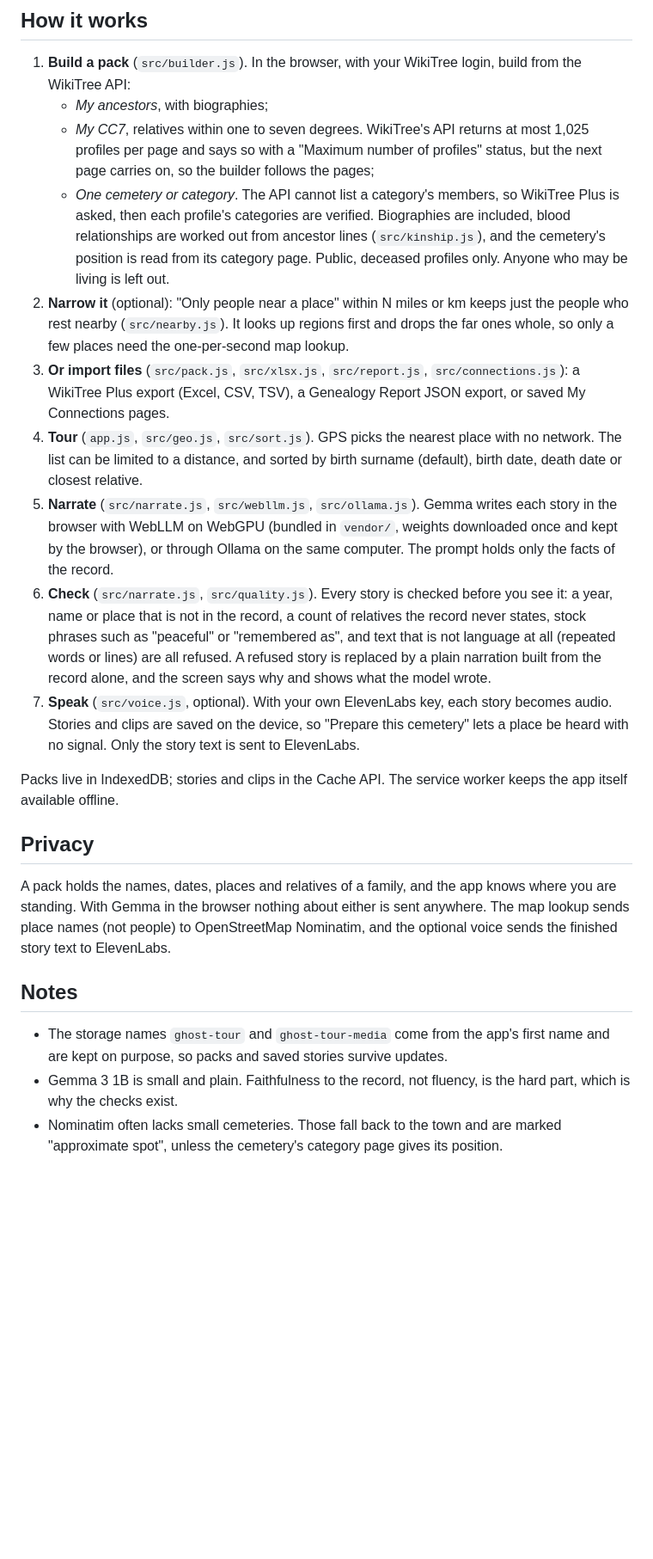
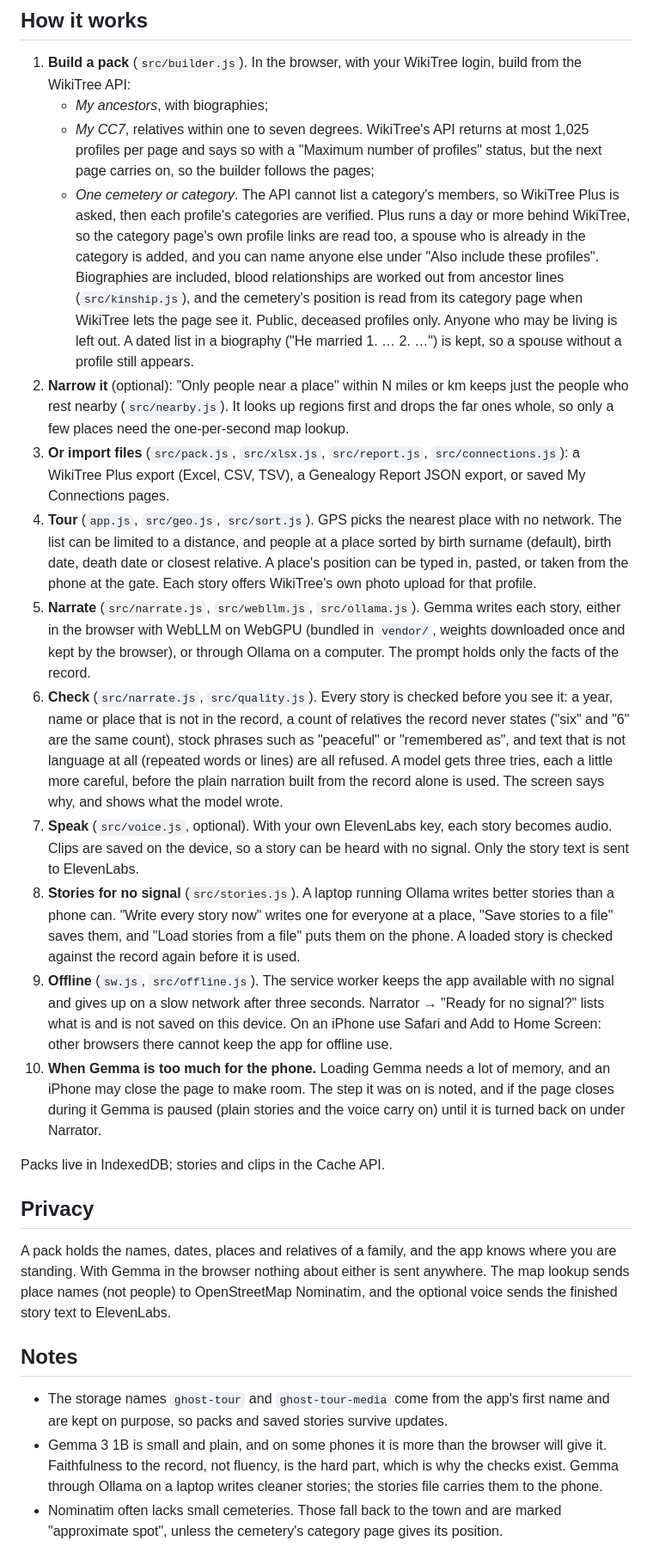
Before and after one commit to robinson27225/branch-tour, a Markdown page: README.md, the part around the change. Shown at 86% size. Drawn GitHub-style; blank space fills up the shorter version.

Commit message:
README: cover the cemetery build, offline check, stories file and Gemma pause
Describes the features added since the first push: reading the category
page and a typed list for people Plus has not listed, setting a place's
position, sorting, the retries, the stories file between devices, the
offline checklist and what to do on an iPhone, and the Gemma pause.

Co-Authored-By: Claude Sonnet 5.5 <noreply@anthropic.com>
Claude-Session: https://claude.ai/code/session_01QAx6PTp4MGsVZKhBsJwh9U

```diff
--- a/README.md
+++ b/README.md
@@ -18,16 +18,19 @@ To use it on a phone, put the files on any static host over HTTPS (WebGPU and th
 1. **Build a pack** (`src/builder.js`). In the browser, with your WikiTree login, build from the WikiTree API:
    - *My ancestors*, with biographies;
    - *My CC7*, relatives within one to seven degrees. WikiTree's API returns at most 1,025 profiles per page and says so with a "Maximum number of profiles" status, but the next page carries on, so the builder follows the pages;
-   - *One cemetery or category*. The API cannot list a category's members, so WikiTree Plus is asked, then each profile's categories are verified. Biographies are included, blood relationships are worked out from ancestor lines (`src/kinship.js`), and the cemetery's position is read from its category page.
-   Public, deceased profiles only. Anyone who may be living is left out.
+   - *One cemetery or category*. The API cannot list a category's members, so WikiTree Plus is asked, then each profile's categories are verified. Plus runs a day or more behind WikiTree, so the category page's own profile links are read too, a spouse who is already in the category is added, and you can name anyone else under "Also include these profiles". Biographies are included, blood relationships are worked out from ancestor lines (`src/kinship.js`), and the cemetery's position is read from its category page when WikiTree lets the page see it.
+   Public, deceased profiles only. Anyone who may be living is left out. A dated list in a biography ("He married 1. … 2. …") is kept, so a spouse without a profile still appears.
 2. **Narrow it** (optional): "Only people near a place" within N miles or km keeps just the people who rest nearby (`src/nearby.js`). It looks up regions first and drops the far ones whole, so only a few places need the one-per-second map lookup.
 3. **Or import files** (`src/pack.js`, `src/xlsx.js`, `src/report.js`, `src/connections.js`): a WikiTree Plus export (Excel, CSV, TSV), a Genealogy Report JSON export, or saved My Connections pages.
-4. **Tour** (`app.js`, `src/geo.js`, `src/sort.js`). GPS picks the nearest place with no network. The list can be limited to a distance, and sorted by birth surname (default), birth date, death date or closest relative.
-5. **Narrate** (`src/narrate.js`, `src/webllm.js`, `src/ollama.js`). Gemma writes each story in the browser with WebLLM on WebGPU (bundled in `vendor/`, weights downloaded once and kept by the browser), or through Ollama on the same computer. The prompt holds only the facts of the record.
-6. **Check** (`src/narrate.js`, `src/quality.js`). Every story is checked before you see it: a year, name or place that is not in the record, a count of relatives the record never states, stock phrases such as "peaceful" or "remembered as", and text that is not language at all (repeated words or lines) are all refused. A refused story is replaced by a plain narration built from the record alone, and the screen says why and shows what the model wrote.
-7. **Speak** (`src/voice.js`, optional). With your own ElevenLabs key, each story becomes audio. Stories and clips are saved on the device, so "Prepare this cemetery" lets a place be heard with no signal. Only the story text is sent to ElevenLabs.
+4. **Tour** (`app.js`, `src/geo.js`, `src/sort.js`). GPS picks the nearest place with no network. The list can be limited to a distance, and people at a place sorted by birth surname (default), birth date, death date or closest relative. A place's position can be typed in, pasted, or taken from the phone at the gate. Each story offers WikiTree's own photo upload for that profile.
+5. **Narrate** (`src/narrate.js`, `src/webllm.js`, `src/ollama.js`). Gemma writes each story, either in the browser with WebLLM on WebGPU (bundled in `vendor/`, weights downloaded once and kept by the browser), or through Ollama on a computer. The prompt holds only the facts of the record.
+6. **Check** (`src/narrate.js`, `src/quality.js`). Every story is checked before you see it: a year, name or place that is not in the record, a count of relatives the record never states ("six" and "6" are the same count), stock phrases such as "peaceful" or "remembered as", and text that is not language at all (repeated words or lines) are all refused. A model gets three tries, each a little more careful, before the plain narration built from the record alone is used. The screen says why, and shows what the model wrote.
+7. **Speak** (`src/voice.js`, optional). With your own ElevenLabs key, each story becomes audio. Clips are saved on the device, so a story can be heard with no signal. Only the story text is sent to ElevenLabs.
+8. **Stories for no signal** (`src/stories.js`). A laptop running Ollama writes better stories than a phone can. "Write every story now" writes one for everyone at a place, "Save stories to a file" saves them, and "Load stories from a file" puts them on the phone. A loaded story is checked against the record again before it is used.
+9. **Offline** (`sw.js`, `src/offline.js`). The service worker keeps the app available with no signal and gives up on a slow network after three seconds. Narrator → "Ready for no signal?" lists what is and is not saved on this device. On an iPhone use Safari and Add to Home Screen: other browsers there cannot keep the app for offline use.
+10. **When Gemma is too much for the phone.** Loading Gemma needs a lot of memory, and an iPhone may close the page to make room. The step it was on is noted, and if the page closes during it Gemma is paused (plain stories and the voice carry on) until it is turned back on under Narrator.
 
-Packs live in IndexedDB; stories and clips in the Cache API. The service worker keeps the app itself available offline.
+Packs live in IndexedDB; stories and clips in the Cache API.
 
 ## Privacy
 
@@ -36,7 +39,7 @@ A pack holds the names, dates, places and relatives of a family, and the app kno
 ## Notes
 
 - The storage names `ghost-tour` and `ghost-tour-media` come from the app's first name and are kept on purpose, so packs and saved stories survive updates.
-- Gemma 3 1B is small and plain. Faithfulness to the record, not fluency, is the hard part, which is why the checks exist.
+- Gemma 3 1B is small and plain, and on some phones it is more than the browser will give it. Faithfulness to the record, not fluency, is the hard part, which is why the checks exist. Gemma through Ollama on a laptop writes cleaner stories; the stories file carries them to the phone.
 - Nominatim often lacks small cemeteries. Those fall back to the town and are marked "approximate spot", unless the cemetery's category page gives its position.
 
 ## Licenses
```
